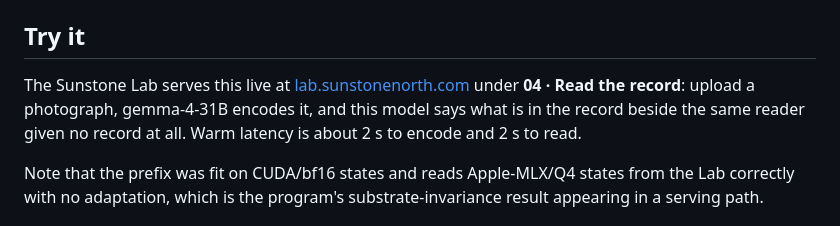
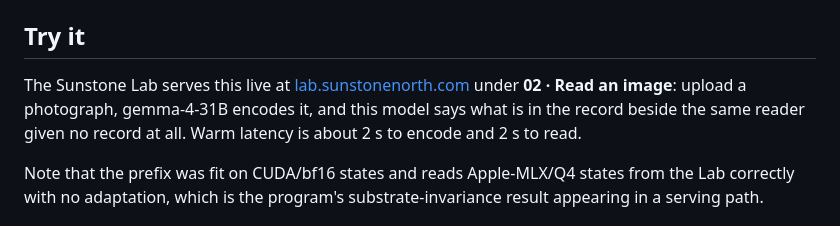
Before and after one commit to space-bacon/SRT, a Markdown page: docs/model_cards/srt-verbalizer-v1.md, the part around the change. GitHub-like rendering.

```diff
--- a/docs/model_cards/srt-verbalizer-v1.md
+++ b/docs/model_cards/srt-verbalizer-v1.md
@@ -212,8 +212,8 @@ sentence for display, or use `gemma4_31b_L47_eos.pt`.
 ## Try it
 
 The Sunstone Lab serves this live at
-[lab.sunstonenorth.com](https://lab.sunstonenorth.com) under **04 · Read the
-record**: upload a photograph, gemma-4-31B encodes it, and this model says what
+[lab.sunstonenorth.com](https://lab.sunstonenorth.com) under **02 · Read an
+image**: upload a photograph, gemma-4-31B encodes it, and this model says what
 is in the record beside the same reader given no record at all. Warm latency is
 about 2 s to encode and 2 s to read.
 
```
Also changed, not shown: CHANGELOG.md (+35 -4 lines), README.md (+9 -4 lines).
